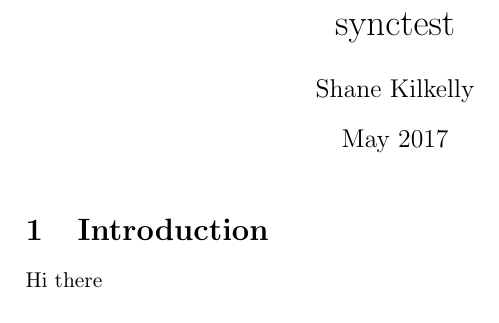
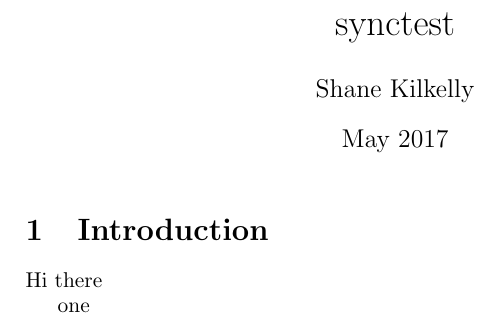
Before and after one commit to ShaneKilkelly/sl-synctest, a LaTeX document (main.tex): part of the page, cut so that both start at the same text. Compiled offline with pdfLaTeX.

Commit message:
Update main.tex

```diff
--- a/main.tex
+++ b/main.tex
@@ -15,4 +15,6 @@
 Hi
 there
 
+one
+
 \end{document}
```
